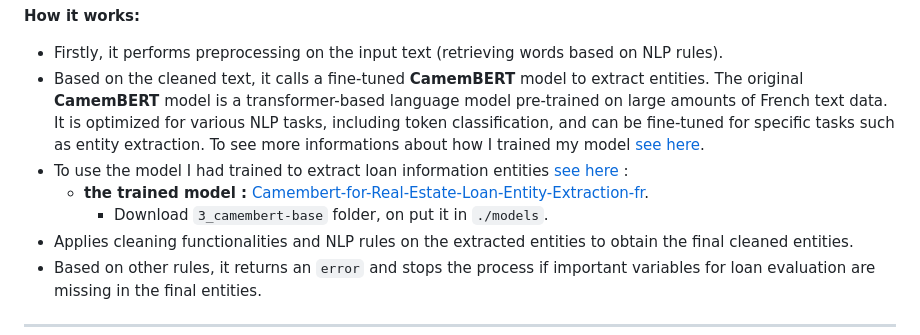
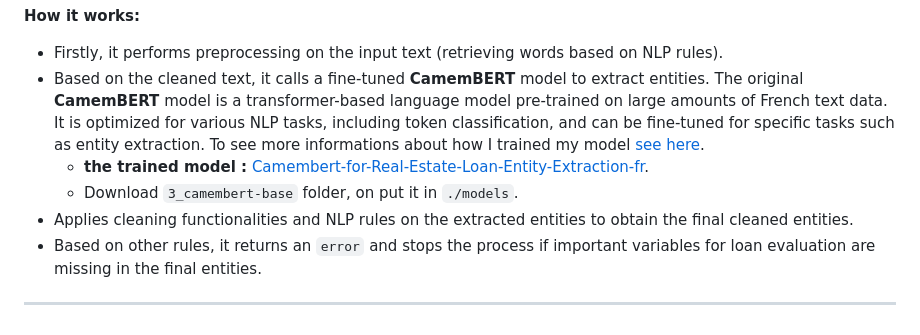
Before and after one commit to mchianale/loan_request_application, a Markdown page: services/README.md, the part around the change. Rendered like a GitHub page.

```diff
--- a/services/README.md
+++ b/services/README.md
@@ -65,9 +65,8 @@ ServiceExtraction takes in input an unclean text and extracts variables useful t
 **How it works:**
 - Firstly, it performs preprocessing on the input text (retrieving words based on NLP rules).
 - Based on the cleaned text, it calls a fine-tuned **CamemBERT** model to extract entities. The original **CamemBERT** model is a transformer-based language model pre-trained on large amounts of French text data. It is optimized for various NLP tasks, including token classification, and can be fine-tuned for specific tasks such as entity extraction. To see more informations about how I trained my model [see here](https://github.com/mchianale/camemBERT-entities-extraction).
-- To use the model I had trained to extract loan information entities [see here](https://github.com/mchianale/camemBERT-entities-extraction) :
    - **the trained model :** [Camembert-for-Real-Estate-Loan-Entity-Extraction-fr](https://huggingface.co/mchianale/Camembert-for-Real-Estate-Loan-Entity-Extraction-fr/tree/main/3_camembert-base).
-      - Download `3_camembert-base` folder, on put it in `./models`.
+   - Download `3_camembert-base` folder, on put it in `./models`.
 - Applies cleaning functionalities and NLP rules on the extracted entities to obtain the final cleaned entities.
 - Based on other rules, it returns an `error` and stops the process if important variables for loan evaluation are missing in the final entities.
 
```
